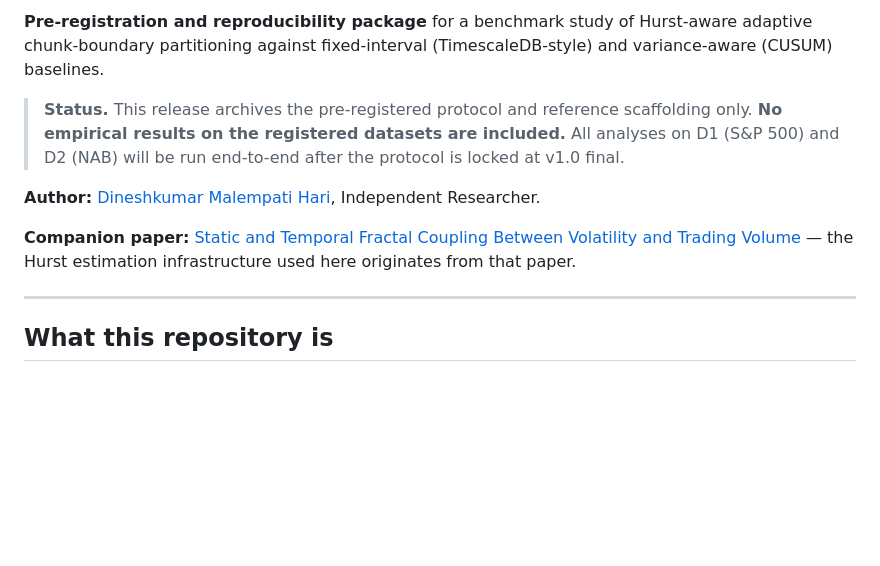
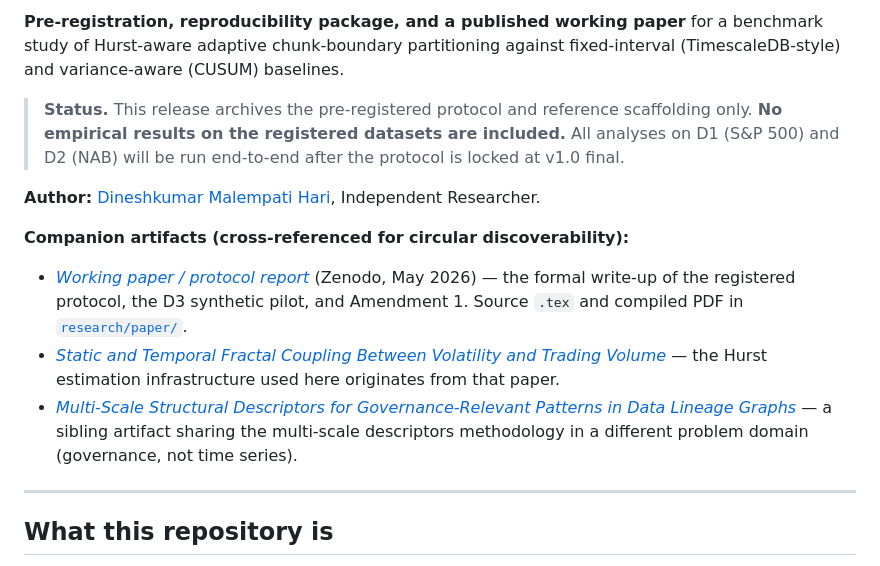
Before and after one commit to mhdk1602/hurst-aware-partitioning, a Markdown page: README.md, the part around one of its changes. GitHub-like rendering; blank space fills up the shorter version.

Commit message:
README: cross-link the working paper and the multiscale governance descriptors
Adds two badges and an expanded "Companion artifacts" section listing the
three publicly archived Zenodo records that form the wider research program:

- Hurst-aware partitioning (this repo): concept DOI 10.5281/zenodo.20188013
- Working paper / protocol report:     concept DOI 10.5281/zenodo.20192400
- Static and temporal fractal coupling: concept DOI 10.5281/zenodo.19611543
- Multi-scale governance descriptors:   concept DOI 10.5281/zenodo.20099999

Circular references closed: the working paper's bibliography cites the
other three; this README points back to the working paper and the other
two siblings. Future updates to each repo should preserve the link.

```diff
--- a/README.md
+++ b/README.md
@@ -5,13 +6,17 @@
 [![Python](https://img.shields.io/badge/python-3.10%2B-blue.svg)](https://www.python.org/downloads/)
 [![Pre-registered](https://img.shields.io/badge/status-pre--registration-orange.svg)](./prereg/h2-prereg-v1.md)
 
-**Pre-registration and reproducibility package** for a benchmark study of Hurst-aware adaptive chunk-boundary partitioning against fixed-interval (TimescaleDB-style) and variance-aware (CUSUM) baselines.
+**Pre-registration, reproducibility package, and a published working paper** for a benchmark study of Hurst-aware adaptive chunk-boundary partitioning against fixed-interval (TimescaleDB-style) and variance-aware (CUSUM) baselines.
 
 > **Status.** This release archives the pre-registered protocol and reference scaffolding only. **No empirical results on the registered datasets are included.** All analyses on D1 (S&P 500) and D2 (NAB) will be run end-to-end after the protocol is locked at v1.0 final.
 
 **Author:** [Dineshkumar Malempati Hari](https://orcid.org/0009-0003-1036-9477), Independent Researcher.
 
-**Companion paper:** [Static and Temporal Fractal Coupling Between Volatility and Trading Volume](https://doi.org/10.5281/zenodo.19611543) — the Hurst estimation infrastructure used here originates from that paper.
+**Companion artifacts (cross-referenced for circular discoverability):**
+
+- [*Working paper / protocol report*](https://doi.org/10.5281/zenodo.20192400) (Zenodo, May 2026) — the formal write-up of the registered protocol, the D3 synthetic pilot, and Amendment 1. Source `.tex` and compiled PDF in [`research/paper/`](./research/paper/).
+- [*Static and Temporal Fractal Coupling Between Volatility and Trading Volume*](https://doi.org/10.5281/zenodo.19611543) — the Hurst estimation infrastructure used here originates from that paper.
+- [*Multi-Scale Structural Descriptors for Governance-Relevant Patterns in Data Lineage Graphs*](https://doi.org/10.5281/zenodo.20099999) — a sibling artifact sharing the multi-scale descriptors methodology in a different problem domain (governance, not time series).
 
 ---
 
```
Also changed, not shown: other parts of README.md (+2 -1 lines).
